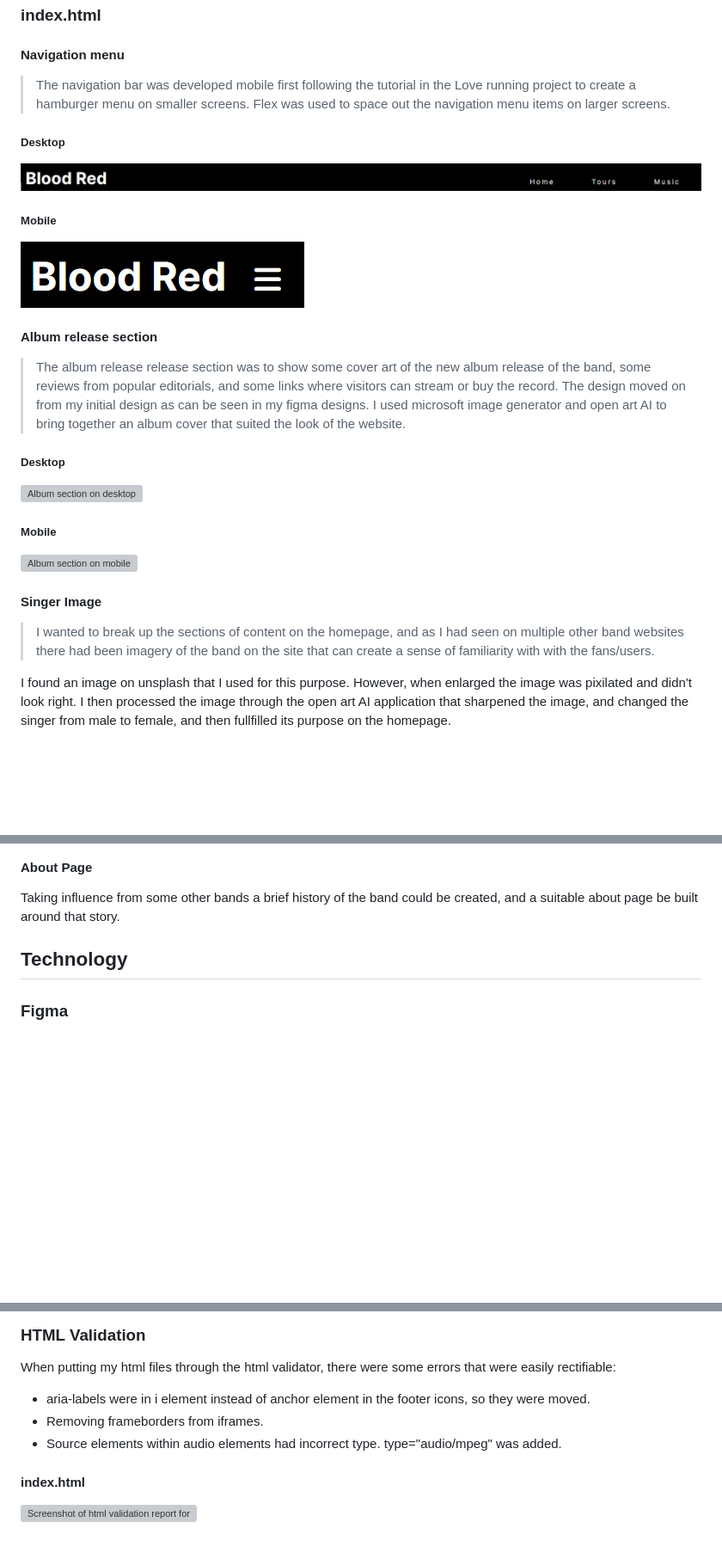
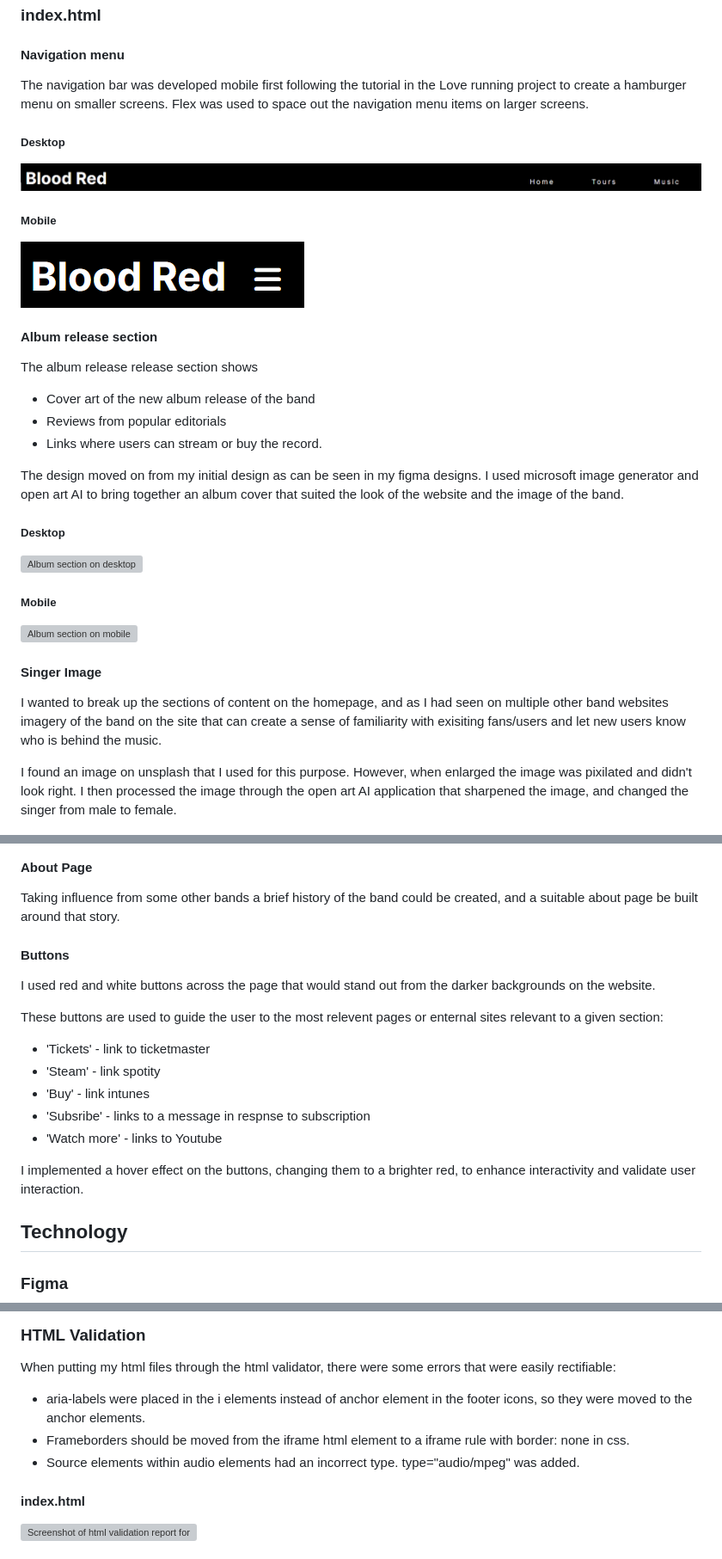
Before and after one commit to jamiemcstay/Project-1, a Markdown page: README.md, 3 parts joined by grey strips. Shown: that part at 86% size. GitHub-like rendering; blank space fills up the shorter version; grey boxes are pictures that could not be loaded.

Commit message:
Add buttons and additonal credits to readme

```diff
--- a/README.md
+++ b/README.md
@@ -140,7 +140,7 @@ To allow for the site to meet the requirments in terms of accessibity and having
 
 #### Navigation menu
 
->The navigation bar was developed mobile first following the tutorial in the Love running project to create a hamburger menu on smaller screens. Flex was used to space out the navigation menu items on larger screens.
+The navigation bar was developed mobile first following the tutorial in the Love running project to create a hamburger menu on smaller screens. Flex was used to space out the navigation menu items on larger screens.
 
 ##### Desktop
 
@@ -152,7 +152,13 @@ To allow for the site to meet the requirments in terms of accessibity and having
 
 #### Album release section
 
->The album release release section was to show some cover art of the new album release of the band, some reviews from popular editorials, and some links where visitors can stream or buy the record. The design moved on from my initial design as can be seen in my figma designs. I used microsoft image generator and open art AI to bring together an album cover that suited the look of the website.
+The album release release section shows
+
+- Cover art of the new album release of the band
+- Reviews from popular editorials
+- Links where users can stream or buy the record.
+
+The design moved on from my initial design as can be seen in my figma designs. I used microsoft image generator and open art AI to bring together an album cover that suited the look of the website and the image of the band.
 
 ##### Desktop
 
@@ -164,9 +170,9 @@ To allow for the site to meet the requirments in terms of accessibity and having
 
 #### Singer Image
 
->I wanted to break up the sections of content on the homepage, and as I had seen on multiple other band websites there had been imagery of the band on the site that can create a sense of familiarity with with the fans/users.
+I wanted to break up the sections of content on the homepage, and as I had seen on multiple other band websites imagery of the band on the site that can create a sense of familiarity with exisiting fans/users and let new users know who is behind the music.
 
-I found an image on unsplash that I used for this purpose. However, when enlarged the image was pixilated and didn't look right. I then processed the image through the open art AI application that sharpened the image, and changed the singer from male to female, and then fullfilled its purpose on the homepage.
+I found an image on unsplash that I used for this purpose. However, when enlarged the image was pixilated and didn't look right. I then processed the image through the open art AI application that sharpened the image, and changed the singer from male to female.
 
 ![Image of lead singer on homepage](docs/features/lead-singer.png)
 
@@ -282,6 +298,20 @@ With some further research more pictures that are suitable could be found and a
 #### About Page
 
 Taking influence from some other bands a brief history of the band could be created, and a suitable about page be built around that story.
+
+#### Buttons
+
+I used red and white buttons across the page that would stand out from the darker backgrounds on the website.
+
+These buttons are used to guide the user to the most relevent pages or enternal sites relevant to a given section:
+
+- 'Tickets' - link to ticketmaster
+- 'Steam' - link spotity
+- 'Buy' - link intunes
+- 'Subsribe' - links to a message in respnse to subscription
+- 'Watch more' - links to Youtube
+
+I implemented a hover effect on the buttons, changing them to a brighter red, to enhance interactivity and validate user interaction.
 
 ## Technology
 
@@ -384,9 +416,9 @@ These fixes increased the performance score from between 27%-31% to between 80%-
 
 When putting my html files through the html validator, there were some errors that were easily rectifiable:
 
-- aria-labels were in i element instead of anchor element in the footer  icons, so they were moved.
-- Removing frameborders from iframes.
-- Source elements within audio elements had incorrect type. type="audio/mpeg" was added.
+- aria-labels were placed in the i elements instead of anchor element in the footer  icons, so they were moved to the anchor elements.
+- Frameborders should be moved from the iframe html element to a iframe rule with border: none in css.
+- Source elements within audio elements had an incorrect type. type="audio/mpeg" was added.
 
 #### index.html
 
```
Also changed, not shown: other parts of README.md (+40 -22 lines).
